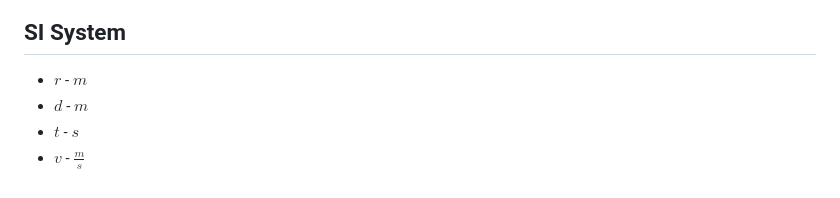
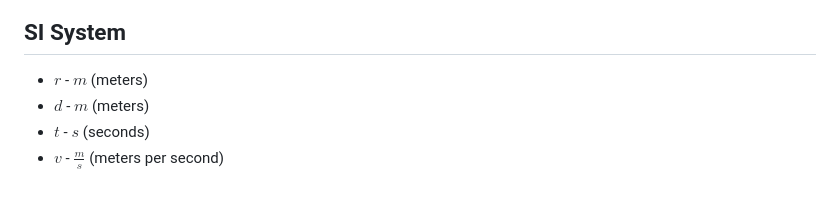
Before and after one commit to laurismelderis/physics-js, a Markdown page: course/1_DISPLACEMENT_VELOCITY_TIME.md, the part around the change. Drawn GitHub-style.

```diff
--- a/course/1_DISPLACEMENT_VELOCITY_TIME.md
+++ b/course/1_DISPLACEMENT_VELOCITY_TIME.md
@@ -87,7 +87,7 @@ $v_{instantaneous} = v_{average} = \frac{\Delta x}{\Delta t} = \frac{x_f - x_0}{
 
 ## SI System
 
-- $r$ - $m$
-- $d$ - $m$
-- $t$ - $s$
-- $v$ - $\frac{m}{s}$
+- $r$ - $m$ (meters)
+- $d$ - $m$ (meters)
+- $t$ - $s$ (seconds)
+- $v$ - $\frac{m}{s}$ (meters per second)
```
Also changed, not shown: course/1_EXERCISES.md (+31 -2 lines), course/1_EXERCISE_IMG_2.png (added), course/1_EXERCISE_IMG_3.png (added).
